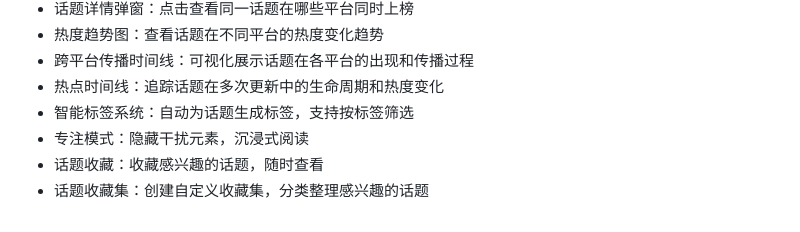
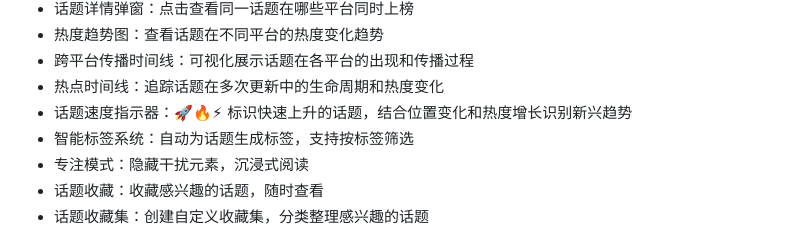
Before and after one commit to shixingya/trending-hub, a Markdown page: README.md, the part around the change. GitHub-like rendering.

Commit message:
docs: add velocity indicator feature to README
Document the new topic velocity badges that show rapidly rising
topics with 🚀🔥⚡ indicators.

```diff
--- a/README.md
+++ b/README.md
@@ -31,6 +31,7 @@
 - 热度趋势图：查看话题在不同平台的热度变化趋势
 - 跨平台传播时间线：可视化展示话题在各平台的出现和传播过程
 - 热点时间线：追踪话题在多次更新中的生命周期和热度变化
+- 话题速度指示器：🚀🔥⚡ 标识快速上升的话题，结合位置变化和热度增长识别新兴趋势
 - 智能标签系统：自动为话题生成标签，支持按标签筛选
 - 专注模式：隐藏干扰元素，沉浸式阅读
 - 话题收藏：收藏感兴趣的话题，随时查看
```
